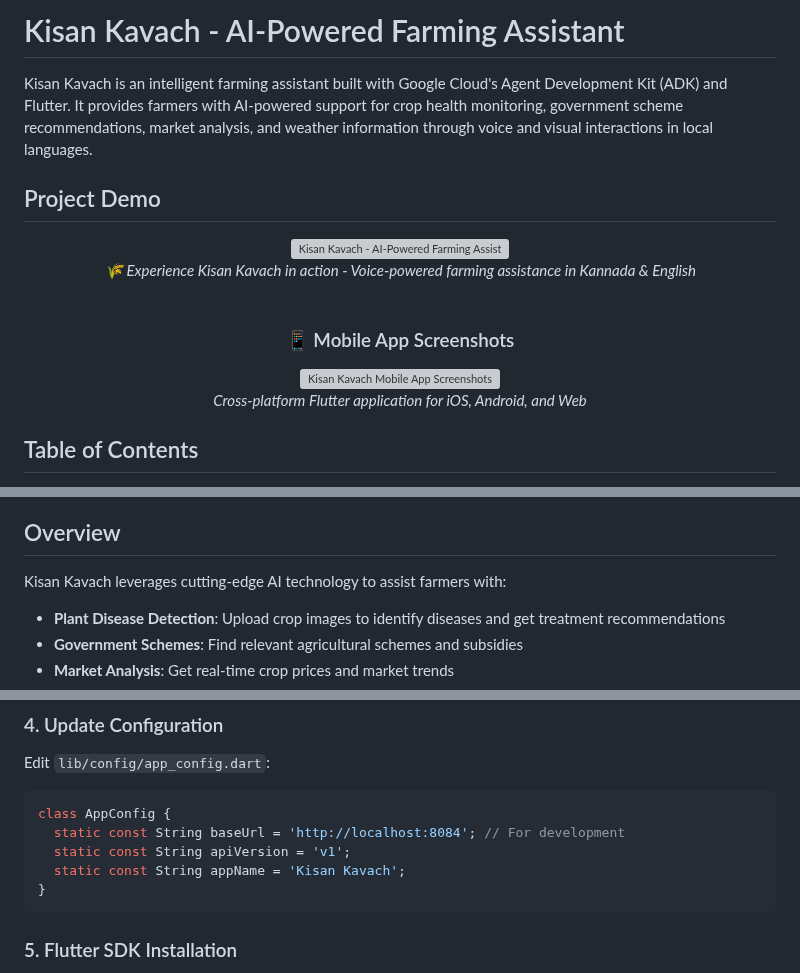
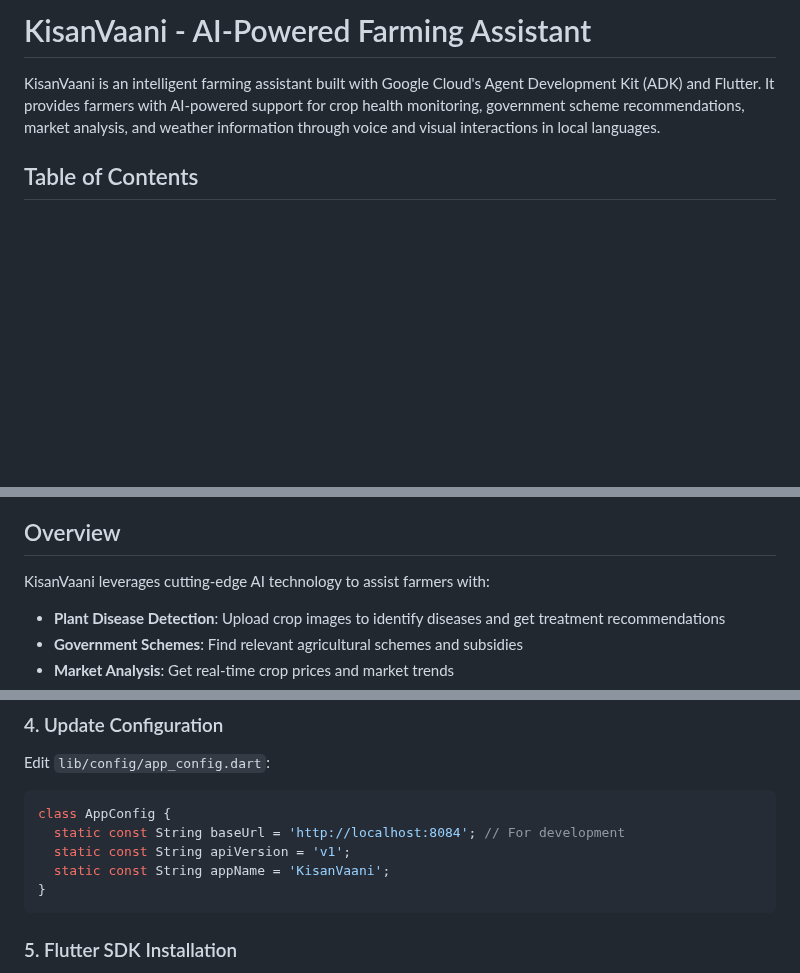
Before and after one commit to DhairyaMeh/KisanVaani, a Markdown page: README.md, 3 parts joined by grey strips. GitHub-like rendering; blank space fills up the shorter version; grey boxes are pictures that could not be loaded.

````diff
--- a/README.md
+++ b/README.md
@@ -1,24 +1,8 @@
-# Kisan Kavach - AI-Powered Farming Assistant
+# KisanVaani - AI-Powered Farming Assistant
 
-Kisan Kavach is an intelligent farming assistant built with Google Cloud's Agent Development Kit (ADK) and Flutter. It provides farmers with AI-powered support for crop health monitoring, government scheme recommendations, market analysis, and weather information through voice and visual interactions in local languages.
+KisanVaani is an intelligent farming assistant built with Google Cloud's Agent Development Kit (ADK) and Flutter. It provides farmers with AI-powered support for crop health monitoring, government scheme recommendations, market analysis, and weather information through voice and visual interactions in local languages.
 
-## Project Demo
 
-<div align="center">
-  <img src="./assets/demo_application.gif" alt="Kisan Kavach - AI-Powered Farming Assistant Demo" width="300" height="600">
-  <br>
-  <em>🌾 Experience Kisan Kavach in action - Voice-powered farming assistance in Kannada & English</em>
-</div>
-
-<br>
-
-<div align="center">
-  <h3>📱 Mobile App Screenshots</h3>
-  <!-- Add your mobile app screenshots here -->
-  <img src="./assets/app-screenshots.png" alt="Kisan Kavach Mobile App Screenshots" width="800" height="auto">
-  <br>
-  <em>Cross-platform Flutter application for iOS, Android, and Web</em>
-</div>
 
 ## Table of Contents
 
@@ -36,7 +20,7 @@ Kisan Kavach is an intelligent farming assistant built with Google Cloud's Agent
 
 ## Overview
 
-Kisan Kavach leverages cutting-edge AI technology to assist farmers with:
+KisanVaani leverages cutting-edge AI technology to assist farmers with:
 
 - **Plant Disease Detection**: Upload crop images to identify diseases and get treatment recommendations
 - **Government Schemes**: Find relevant agricultural schemes and subsidies
@@ -227,7 +211,7 @@ Edit `lib/config/app_config.dart`:
 class AppConfig {
   static const String baseUrl = 'http://localhost:8084'; // For development
   static const String apiVersion = 'v1';
-  static const String appName = 'Kisan Kavach';
+  static const String appName = 'KisanVaani';
 }
 ```
 
````
